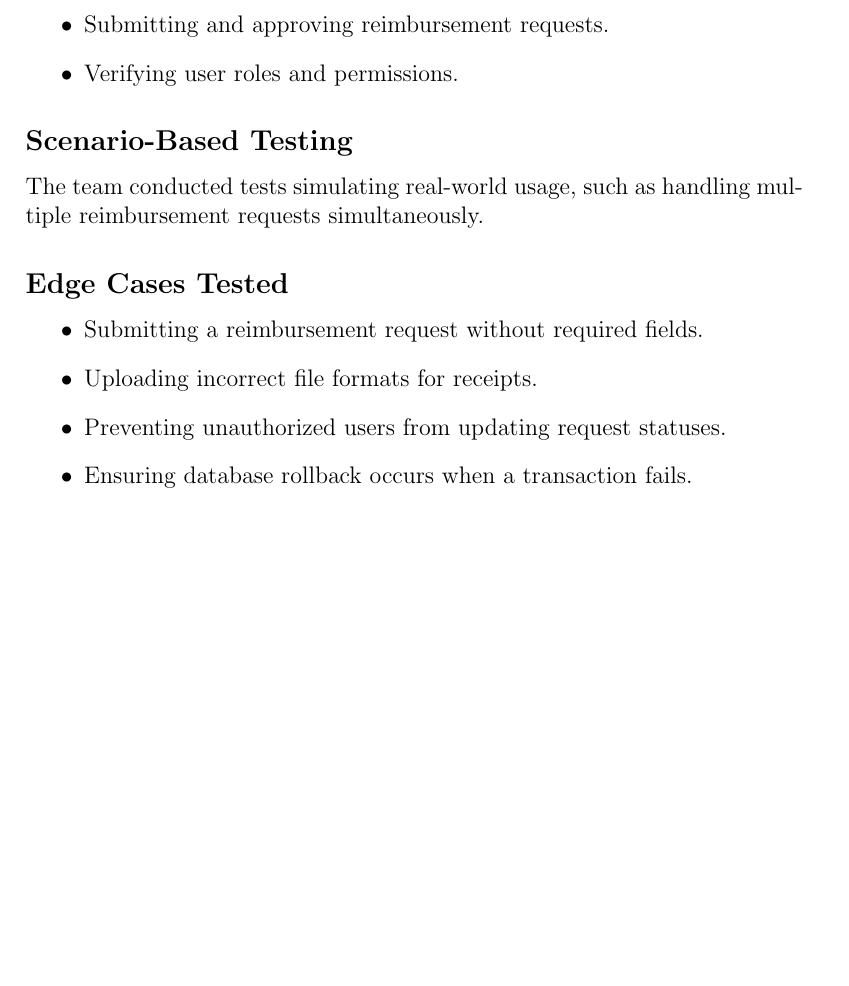
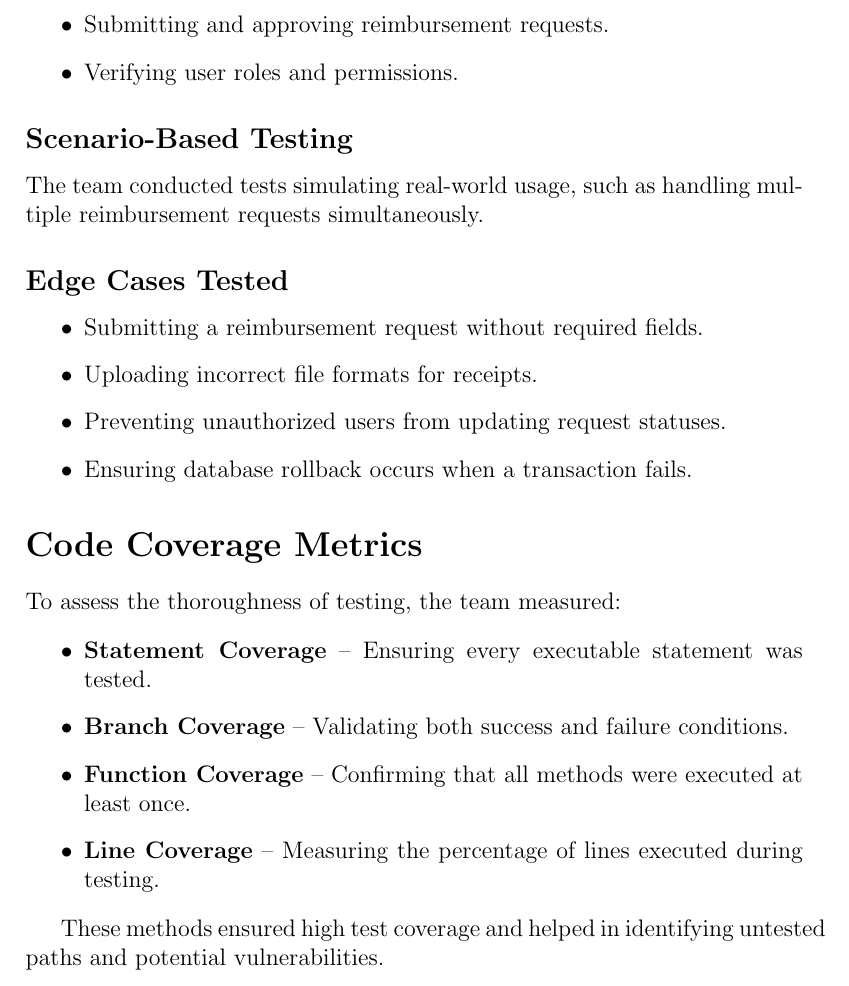
Before and after one commit to Housam2020/MES-ERP, a LaTeX document (docs/VnVReport/VnVReport.tex): part of page 21 of 30 before the commit and part of page 21 of 31 after it, cut so that both start at the same text, the shorter picture padded with empty space. Compiled offline with pdfLaTeX.

Commit message:
added in coverage

```diff
--- a/docs/VnVReport/VnVReport.tex
+++ b/docs/VnVReport/VnVReport.tex
@@ -574,6 +574,18 @@ The team conducted tests simulating real-world usage, such as handling multiple
     \item Ensuring database rollback occurs when a transaction fails.
 \end{itemize}
 
+\section*{Code Coverage Metrics}
+To assess the thoroughness of testing, the team measured:
+
+\begin{itemize}
+    \item \textbf{Statement Coverage} -- Ensuring every executable statement was tested.
+    \item \textbf{Branch Coverage} -- Validating both success and failure conditions.
+    \item \textbf{Function Coverage} -- Confirming that all methods were executed at least once.
+    \item \textbf{Line Coverage} -- Measuring the percentage of lines executed during testing.
+\end{itemize}
+
+These methods ensured high test coverage and helped in identifying untested paths and potential vulnerabilities.
+
 
 \section{Trace to Requirements}
 
```
